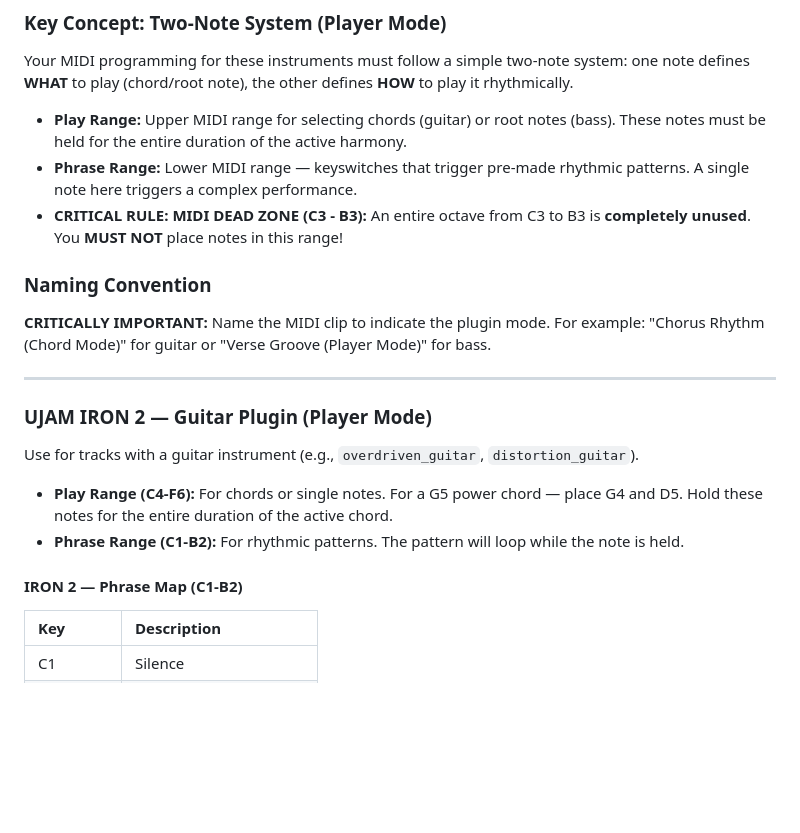
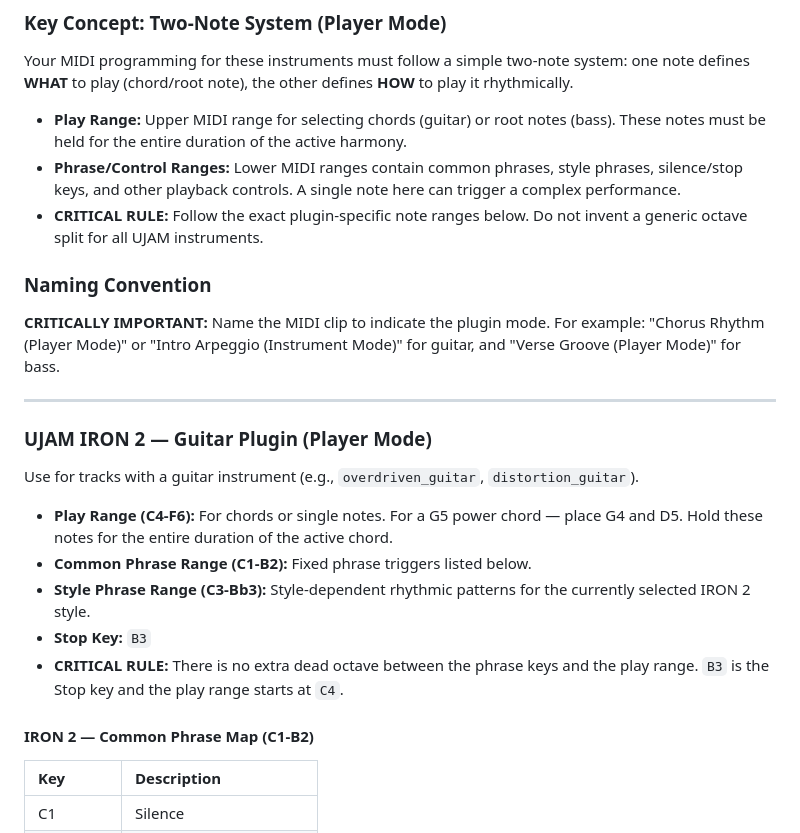
Before and after one commit to mantukin/motif, a Markdown page: AI_INSTRUCTIONS_EN.md, the part around one of its changes. Drawn GitHub-style; blank space fills up the shorter version.

```diff
--- a/AI_INSTRUCTIONS_EN.md
+++ b/AI_INSTRUCTIONS_EN.md
@@ -442,11 +442,11 @@ If the user asks for a rock/metal guitar part or a modern electric bass part, as
 Your MIDI programming for these instruments must follow a simple two-note system: one note defines **WHAT** to play (chord/root note), the other defines **HOW** to play it rhythmically.
 
 - **Play Range:** Upper MIDI range for selecting chords (guitar) or root notes (bass). These notes must be held for the entire duration of the active harmony.
-- **Phrase Range:** Lower MIDI range — keyswitches that trigger pre-made rhythmic patterns. A single note here triggers a complex performance.
-- **CRITICAL RULE: MIDI DEAD ZONE (C3 - B3):** An entire octave from C3 to B3 is **completely unused**. You **MUST NOT** place notes in this range!
+- **Phrase/Control Ranges:** Lower MIDI ranges contain common phrases, style phrases, silence/stop keys, and other playback controls. A single note here can trigger a complex performance.
+- **CRITICAL RULE:** Follow the exact plugin-specific note ranges below. Do not invent a generic octave split for all UJAM instruments.
 
 ### Naming Convention
-**CRITICALLY IMPORTANT:** Name the MIDI clip to indicate the plugin mode. For example: "Chorus Rhythm (Chord Mode)" for guitar or "Verse Groove (Player Mode)" for bass.
+**CRITICALLY IMPORTANT:** Name the MIDI clip to indicate the plugin mode. For example: "Chorus Rhythm (Player Mode)" or "Intro Arpeggio (Instrument Mode)" for guitar, and "Verse Groove (Player Mode)" for bass.
 
 ---
 
@@ -455,9 +455,12 @@ Your MIDI programming for these instruments must follow a simple two-note system
 Use for tracks with a guitar instrument (e.g., `overdriven_guitar`, `distortion_guitar`).
 
 - **Play Range (C4-F6):** For chords or single notes. For a G5 power chord — place G4 and D5. Hold these notes for the entire duration of the active chord.
-- **Phrase Range (C1-B2):** For rhythmic patterns. The pattern will loop while the note is held.
+- **Common Phrase Range (C1-B2):** Fixed phrase triggers listed below.
+- **Style Phrase Range (C3-Bb3):** Style-dependent rhythmic patterns for the currently selected IRON 2 style.
+- **Stop Key:** `B3`
+- **CRITICAL RULE:** There is no extra dead octave between the phrase keys and the play range. `B3` is the Stop key and the play range starts at `C4`.
 
-#### IRON 2 — Phrase Map (C1-B2)
+#### IRON 2 — Common Phrase Map (C1-B2)
 
 | Key | Description |
 | :--- | :--- |
```
Also changed, not shown: other parts of AI_INSTRUCTIONS_EN.md (+51 -4 lines).
